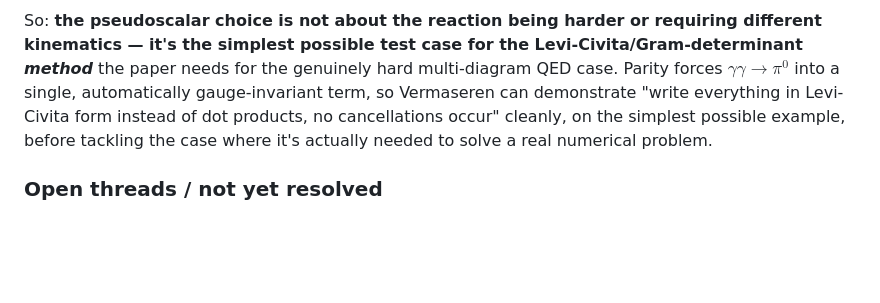
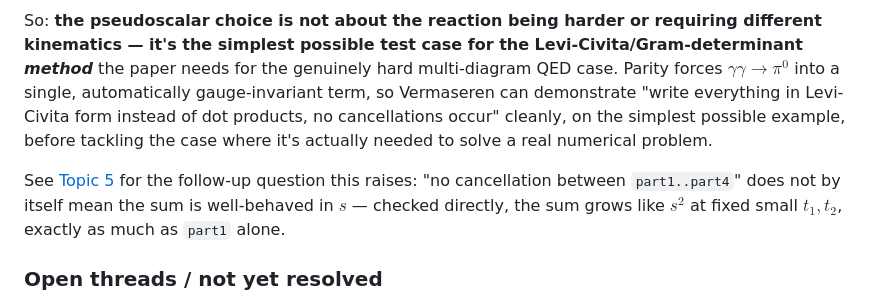
Before and after one commit to mkhellat/nikhef-form-lab, a Markdown page: 06-mc-multiperipheral/notes/topic4-pseudoscalar-coupling.md, the part around the change. Rendered like a GitHub page; blank space fills up the shorter version.

Commit message:
06-mc-multiperipheral: cross-link Topic 4 to the new Topic 5 s-scaling report
Adds a forward pointer from Topic 4's "nothing to cancel" discussion of
pi0.c's four terms to the new Topic 5 (notes/topic5-s-scaling-pi0.md),
flagging explicitly that "no cancellation between part1..part4" (correct,
and now backed by Topic 5's numerical check) does not by itself imply
the sum is s-independent or well-behaved -- checked directly, the sum
grows like s^2 at fixed small t1, t2, tracking part1 alone. Keeps the
correction trail visible in the file where the original (incomplete)
claim was made, per this repo's convention of not silently overwriting
earlier reasoning.

```diff
--- a/06-mc-multiperipheral/notes/topic4-pseudoscalar-coupling.md
+++ b/06-mc-multiperipheral/notes/topic4-pseudoscalar-coupling.md
@@ -117,6 +117,11 @@ products, no cancellations occur" cleanly, on the simplest possible
 example, before tackling the case where it's actually needed to solve a
 real numerical problem.
 
+See [Topic 5](topic5-s-scaling-pi0.md) for the follow-up question this
+raises: "no cancellation between `part1..part4`" does not by itself mean
+the sum is well-behaved in $s$ — checked directly, the sum grows like
+$s^2$ at fixed small $t_1,t_2$, exactly as much as `part1` alone.
+
 ### Open threads / not yet resolved
 
 - We have not read the paper's actual derivation of the muon-pair matrix
```
